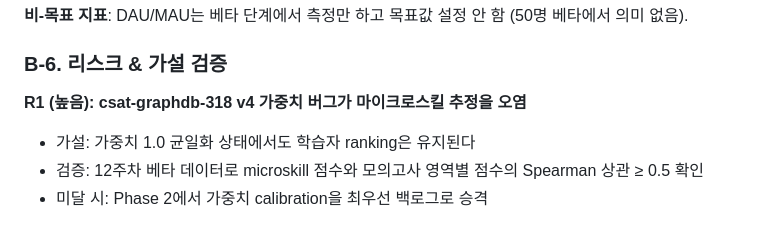
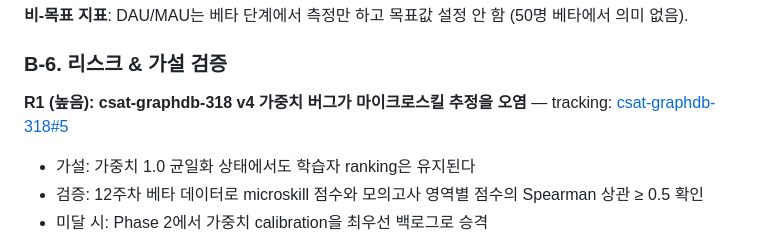
Before and after one commit to smilepat/myprojects, a Markdown page: docs/01-plan/prd-oelp-mvp-phase1.md, the part around the change. Rendered like a GitHub page.

Commit message:
docs(prd): link R1 to csat-graphdb-318#5 tracking issue

```diff
--- a/docs/01-plan/prd-oelp-mvp-phase1.md
+++ b/docs/01-plan/prd-oelp-mvp-phase1.md
@@ -160,7 +160,7 @@ OELP는 **3개 축**을 분리해서 모델링하며, 충돌 해결은 매핑
 
 ### B-6. 리스크 & 가설 검증
 
-**R1 (높음): csat-graphdb-318 v4 가중치 버그가 마이크로스킬 추정을 오염**
+**R1 (높음): csat-graphdb-318 v4 가중치 버그가 마이크로스킬 추정을 오염** — tracking: [csat-graphdb-318#5](https://github.com/smilepat/csat-graphdb-318/issues/5)
 - 가설: 가중치 1.0 균일화 상태에서도 학습자 ranking은 유지된다
 - 검증: 12주차 베타 데이터로 microskill 점수와 모의고사 영역별 점수의 Spearman 상관 ≥ 0.5 확인
 - 미달 시: Phase 2에서 가중치 calibration을 최우선 백로그로 승격
```
